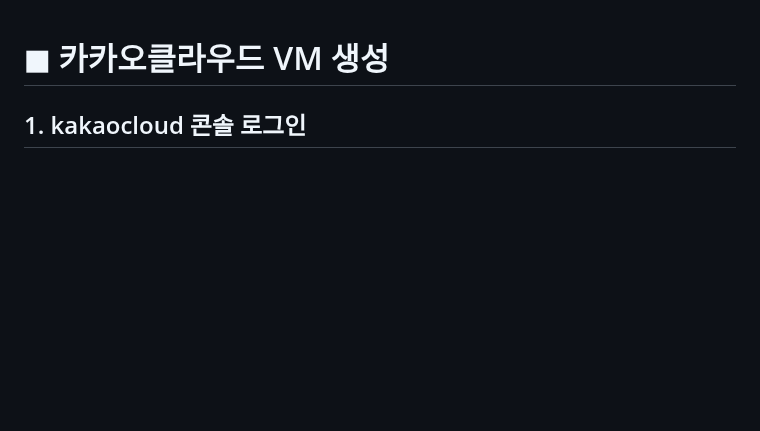
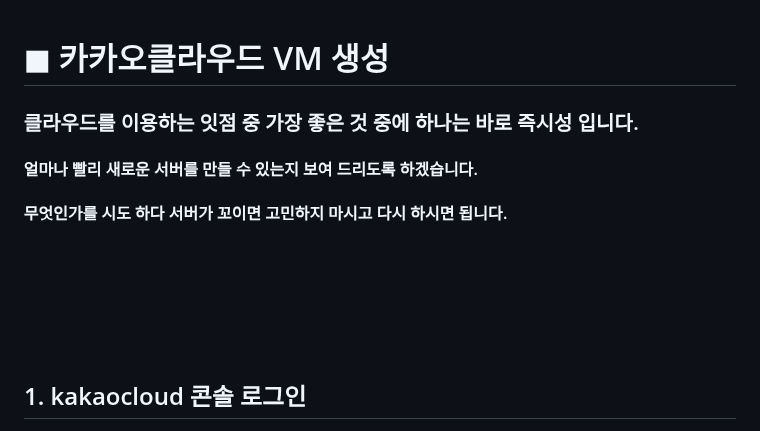
Before and after one commit to yhgong/my-first-blog, a Markdown page: README.md, the part around the change. GitHub-like rendering; blank space fills up the shorter version.

```diff
--- a/README.md
+++ b/README.md
@@ -1,4 +1,14 @@
 # ◼︎ 카카오클라우드 VM 생성
+### 클라우드를 이용하는 잇점 중 가장 좋은 것 중에 하나는 바로 즉시성 입니다.
+#### 얼마나 빨리 새로운 서버를 만들 수 있는지 보여 드리도록 하겠습니다.
+#### 무엇인가를 시도 하다 서버가 꼬이면 고민하지 마시고 다시 하시면 됩니다.
+
+<br>
+<br>
+<br>
+<br>
+<br>
+
 ## 1. kakaocloud 콘솔 로그인
 ![image](https://github.com/user-attachments/assets/58d15e7c-d0eb-4b02-b4c3-547ab0cd70a3)
 
```
